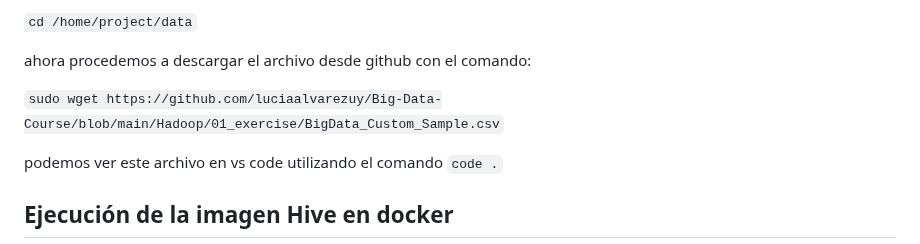
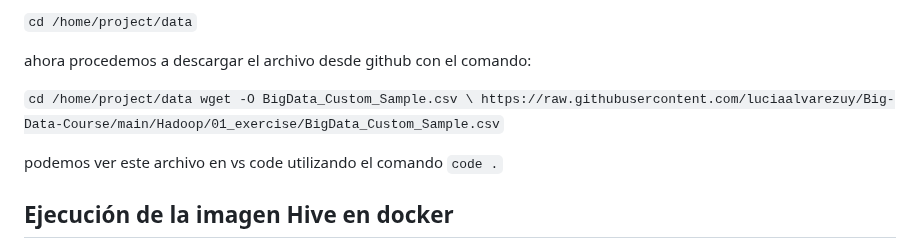
Before and after one commit to luciaalvarezuy/Big-Data-Course, a Markdown page: Hadoop/01_exercise/README.md, the part around the change. GitHub-like rendering.

```diff
--- a/Hadoop/01_exercise/README.md
+++ b/Hadoop/01_exercise/README.md
@@ -209,7 +209,11 @@ y nos movemos al directorio utilizando el comando:
 
 ahora procedemos a descargar el archivo desde github con el comando:
 
-`sudo wget https://github.com/luciaalvarezuy/Big-Data-Course/blob/main/Hadoop/01_exercise/BigData_Custom_Sample.csv`
+`cd /home/project/data
+wget -O BigData_Custom_Sample.csv \
+https://raw.githubusercontent.com/luciaalvarezuy/Big-Data-Course/main/Hadoop/01_exercise/BigData_Custom_Sample.csv`
+
+
 
 podemos ver este archivo en vs code utilizando el comando `code .`
 
```
